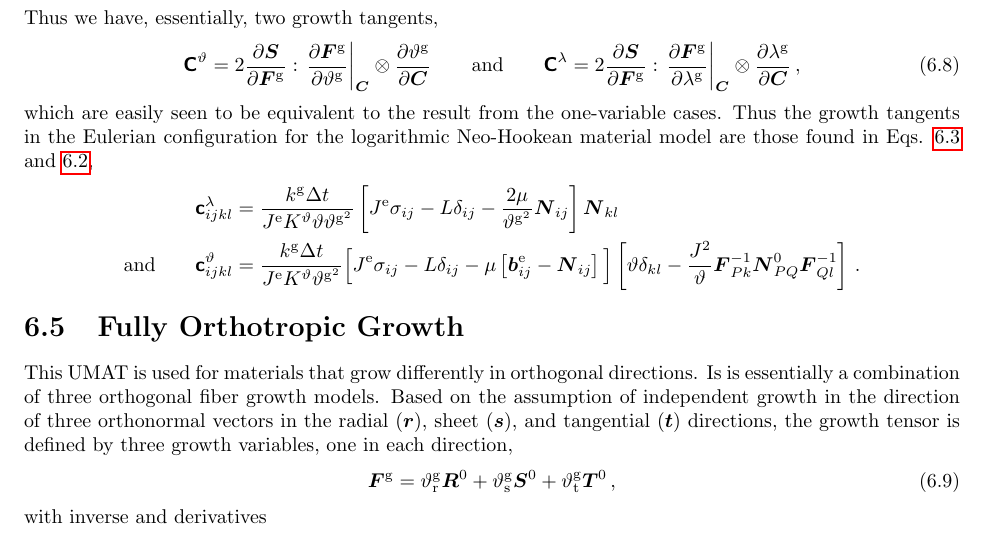
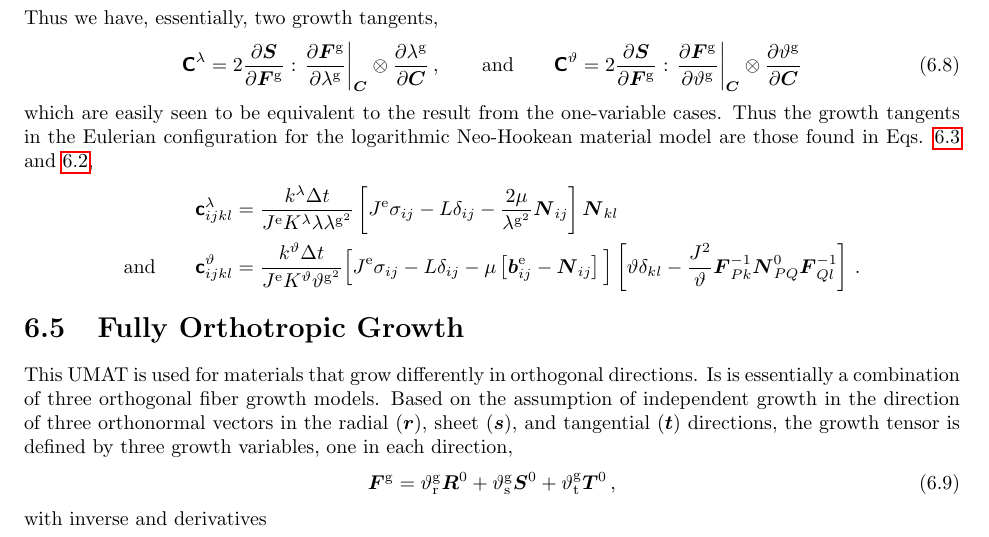
Before and after one commit to mholla/hitchhikers-guide-to-abaqus, a LaTeX thesis (documentation.tex): part of page 41 of 55, cut so that both start at the same text. Compiled offline with pdfLaTeX.

Commit message:
fixed lambda and theta in transverse growth tangent

```diff
--- a/documentation.tex
+++ b/documentation.tex
@@ -2518,18 +2518,19 @@ the growth tangent can be seen to contain the contraction of two third-order ten
 \end{equation}
 Thus we have, essentially, two growth tangents,
 \begin{equation}
+\tenf{C}^\lambda = 2 \frac{\partial \ten{S} }{\partial \ten{F}^{\scas{g}} } : \left. \frac{\partial \ten{F}^{\scas{g}} }{\partial \lambda^{\scas{g}} } \right|_{\tens{C}} \otimes \frac{\partial \lambda^{\scas{g}} }{\partial \ten{C}} \, ,
+\qquad \mbox{and} \qquad
 \tenf{C}^\vartheta = 2 \frac{\partial \ten{S} }{\partial \ten{F}^{\scas{g}} } : \left. \frac{\partial \ten{F}^{\scas{g}} }{\partial \vartheta^{\scas{g}} } \right|_{\tens{C}} \otimes \frac{\partial  \vartheta^{\scas{g}} }{\partial \ten{C}}
-\qquad \mbox{and} \qquad
-\tenf{C}^\lambda = 2 \frac{\partial \ten{S} }{\partial \ten{F}^{\scas{g}} } : \left. \frac{\partial \ten{F}^{\scas{g}} }{\partial \lambda^{\scas{g}} } \right|_{\tens{C}} \otimes \frac{\partial \lambda^{\scas{g}} }{\partial \ten{C}} \, ,
 \end{equation}
 which are easily seen to be equivalent to the result from the one-variable cases.  Thus the growth tangents in the Eulerian configuration for the logarithmic Neo-Hookean material model are those found in Eqs. \ref{growth_tangent_area} and \ref{growth_tangent_fiber},
 \begin{align*}
-\tenf{c}^{\lambda}_{ijkl} ={}& \frac{k^{\scas{g}} \Delta t}{J^{\scas{e}} K^\vartheta \vartheta \vartheta^{\scas{g}^2} }
-\left[ J^{\scas{e}} \sigma_{ij} - L \delta_{ij} - \frac{2 \mu}{\vartheta^{\scas{g}^2}} \ten{N}_{ij} \right]
+\tenf{c}^{\lambda}_{ijkl}
+={}& \frac{k^{\lambda} \Delta t}{J^{\scas{e}} K^\lambda \lambda \lambda^{\scas{g}^2} }
+\left[ J^{\scas{e}} \sigma_{ij} - L \delta_{ij} - \frac{2 \mu}{\lambda^{\scas{g}^2}} \ten{N}_{ij} \right]
 \ten{N}_{kl}
 \\ \mbox{and} \qquad
 \tenf{c}^{\vartheta}_{ijkl}
-={}& \frac{k^{\scas{g}} \Delta t}{J^{\scas{e}} K^\vartheta \vartheta^{\scas{g}^2} }
+={}& \frac{k^{\vartheta} \Delta t}{J^{\scas{e}} K^\vartheta \vartheta^{\scas{g}^2} }
 \Big[ J^{\scas{e}} \sigma_{ij} - L \delta_{ij} - \mu \left[ \ten{b}^{\scas{e}}_{ij} - \ten{N}_{ij} \right] \Big]
 \left[ \vartheta \delta_{kl} - \frac{J^2}{\vartheta} \ten{F}^{-1}_{Pk} \ten{N}^0_{PQ} \ten{F}^{-1}_{Ql} \right] \, .
 \end{align*}
```
Also changed, not shown: documentation.pdf.
